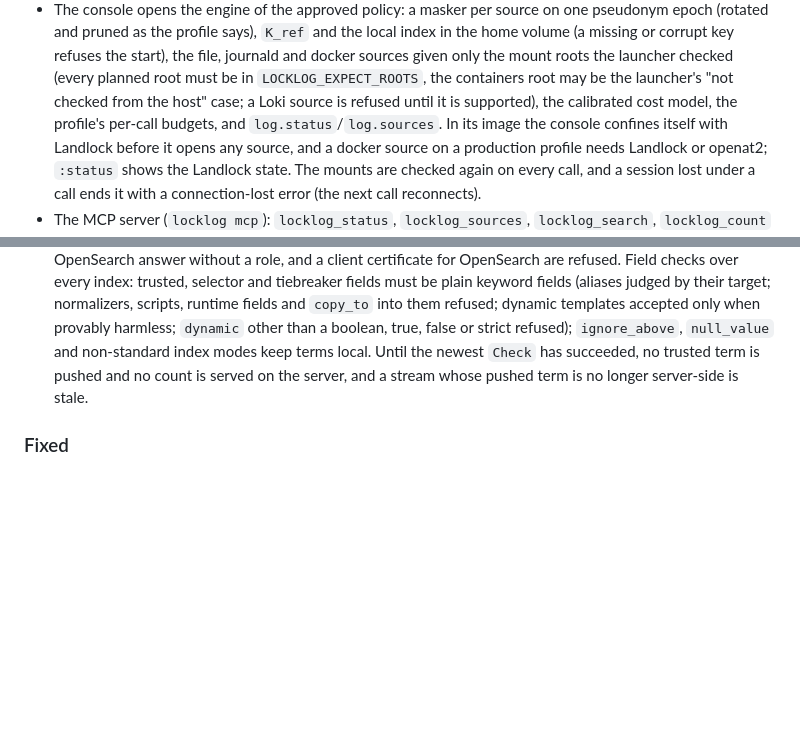
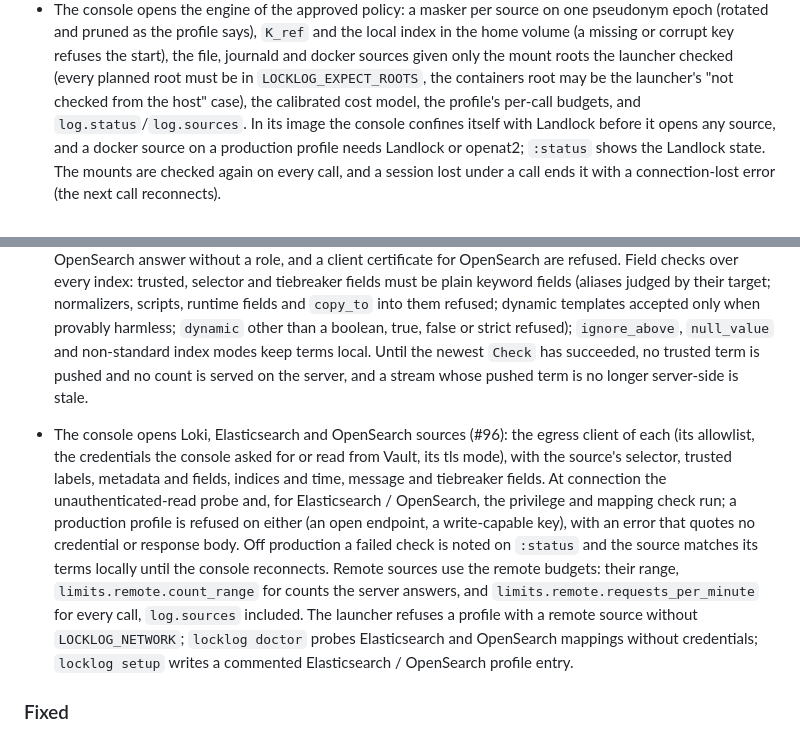
Before and after one commit to DavidGodefroid/locklog, a Markdown page: CHANGELOG.md, 2 parts joined by grey strips. Rendered like a GitHub page; blank space fills up the shorter version.

Commit message:
docs: remote sources in the changelog and setup docs
Co-Authored-By: Claude Opus 5.5 <noreply@anthropic.com>
Claude-Session: https://claude.ai/code/session_01YF8fKqsYabAx6w4FtmyMS9

```diff
--- a/CHANGELOG.md
+++ b/CHANGELOG.md
@@ -37,8 +37,7 @@ uses [Semantic Versioning](https://semver.org/).
   the start), the file, journald and docker sources given only the mount
   roots the launcher checked (every planned root must be in
   `LOCKLOG_EXPECT_ROOTS`, the containers root may be the launcher's "not
-  checked from the host" case; a Loki source is refused until it is
-  supported), the calibrated cost model, the profile's per-call budgets, and
+  checked from the host" case), the calibrated cost model, the profile's per-call budgets, and
   `log.status`/`log.sources`. In its image the console confines itself with
   Landlock before it opens any source, and a docker source on a production
   profile needs Landlock or openat2; `:status` shows the Landlock state.
@@ -170,6 +169,23 @@ uses [Semantic Versioning](https://semver.org/).
   trusted term is pushed and no count is served on the server, and a
   stream whose pushed term is no longer server-side is stale.
 
+- The console opens Loki, Elasticsearch and OpenSearch sources (#96): the
+  egress client of each (its allowlist, the credentials the console asked
+  for or read from Vault, its tls mode), with the source's selector,
+  trusted labels, metadata and fields, indices and time, message and
+  tiebreaker fields. At connection the unauthenticated-read probe and, for
+  Elasticsearch / OpenSearch, the privilege and mapping check run; a
+  production profile is refused on either (an open endpoint, a
+  write-capable key), with an error that quotes no credential or response
+  body. Off production a failed check is noted on `:status` and the source
+  matches its terms locally until the console reconnects. Remote sources
+  use the remote budgets: their range, `limits.remote.count_range` for
+  counts the server answers, and `limits.remote.requests_per_minute` for
+  every call, `log.sources` included. The launcher refuses a profile with a
+  remote source without `LOCKLOG_NETWORK`; `locklog doctor` probes
+  Elasticsearch and OpenSearch mappings without credentials; `locklog
+  setup` writes a commented Elasticsearch / OpenSearch profile entry.
+
 ### Fixed
 
 - A Loki time slice holding more than one call's byte budget is split into
```
Also changed, not shown: docs/setup.md (+15 -1 lines).
